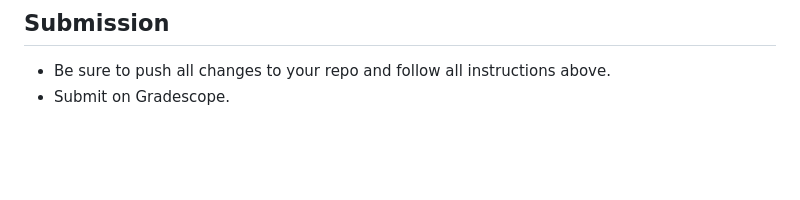
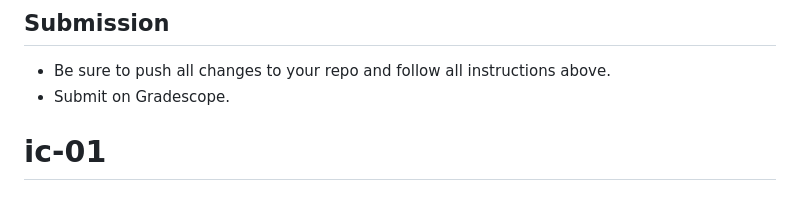
Before and after one commit to maggiealiceclark/ic-01-maggiealiceclark, a Markdown page: README.md, the part around the change. Rendered like a GitHub page; blank space fills up the shorter version.

```diff
--- a/README.md
+++ b/README.md
@@ -91,3 +91,4 @@ For more information on creating GitHub Pages, see the ["Creating you site"](htt
 
 * Be sure to push all changes to your repo and follow all instructions above.
 * Submit on Gradescope.
+# ic-01
```
